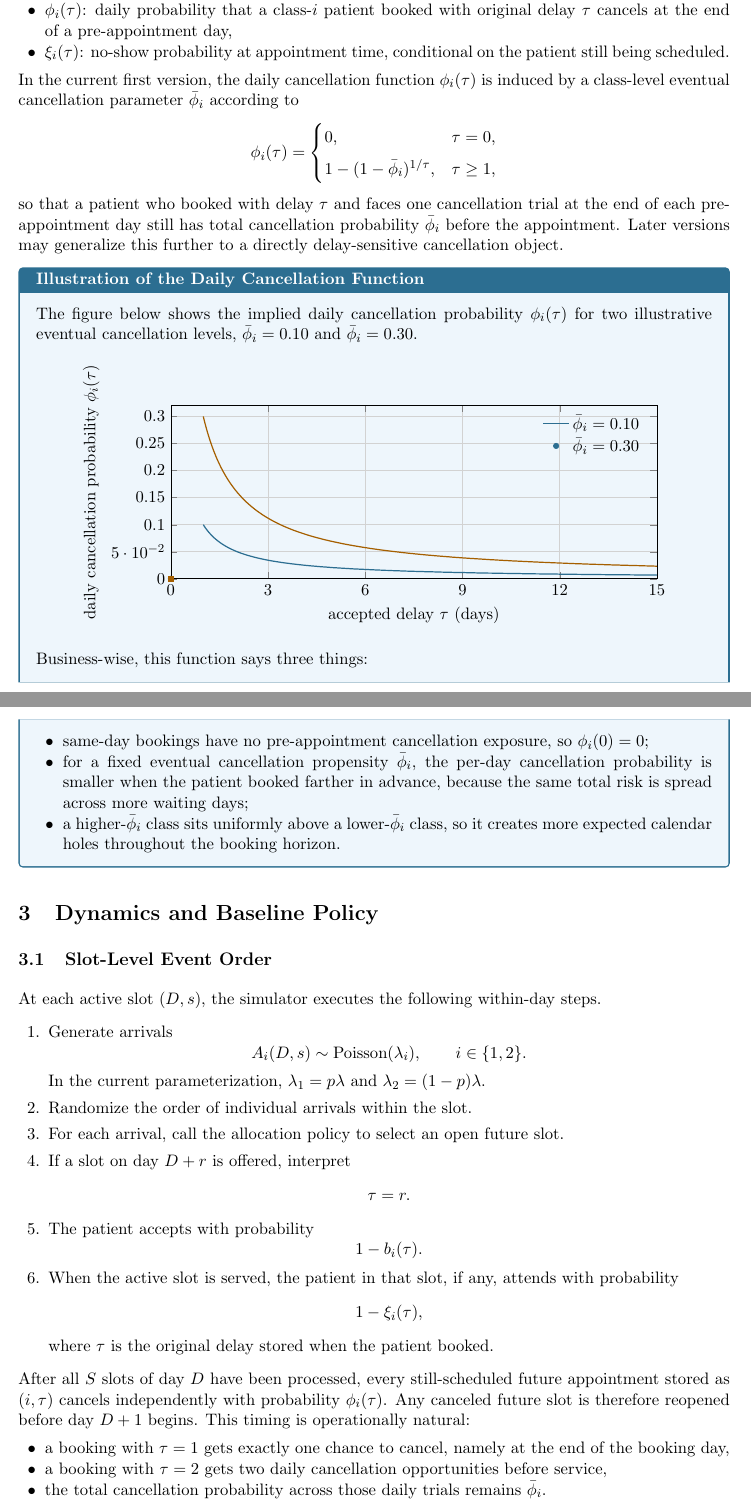
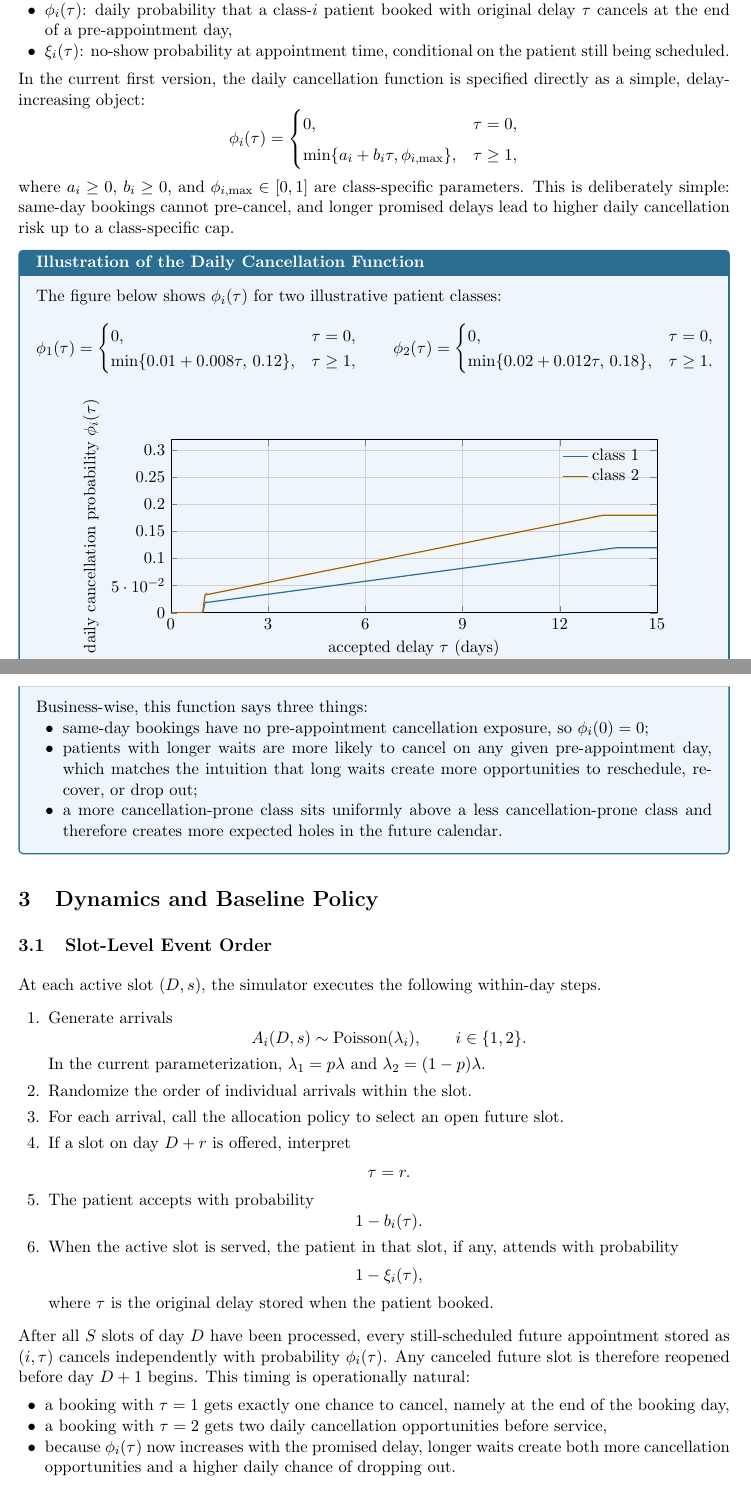
Before and after one commit to alexandre-sdd/research_cuimc_queuing, a LaTeX document (Documents/generated_notes/first_two_class_simulation_note.tex): two parts of pages 6 and 7 of 13, joined at a grey line, cut so that both start at the same text. Compiled offline with pdfLaTeX.

Commit message:
docs: simplify cancellation model in note

```diff
--- a/Documents/generated_notes/first_two_class_simulation_note.tex
+++ b/Documents/generated_notes/first_two_class_simulation_note.tex
@@ -365,22 +365,34 @@ The interpretation is therefore:
     \item $\xi_i(\tau)$: no-show probability at appointment time, conditional on the patient still being scheduled.
 \end{itemize}
 
-In the current first version, the daily cancellation function $\phi_i(\tau)$ is induced by a
-class-level eventual cancellation parameter $\bar{\phi}_i$ according to
+In the current first version, the daily cancellation function is specified directly as a simple,
+delay-increasing object:
 \[
 \phi_i(\tau)=
 \begin{cases}
 0, & \tau=0,\\[0.4em]
-1-(1-\bar{\phi}_i)^{1/\tau}, & \tau\ge 1,
+\min\{a_i+b_i\tau,\phi_{i,\max}\}, & \tau\ge 1,
 \end{cases}
 \]
-so that a patient who booked with delay $\tau$ and faces one cancellation trial at the end of each
-pre-appointment day still has total cancellation probability $\bar{\phi}_i$ before the appointment.
-Later versions may generalize this further to a directly delay-sensitive cancellation object.
+where \(a_i \ge 0\), \(b_i \ge 0\), and \(\phi_{i,\max}\in[0,1]\) are class-specific parameters.
+This is deliberately simple: same-day bookings cannot pre-cancel, and longer promised delays lead to
+higher daily cancellation risk up to a class-specific cap.
 
 \begin{examplebox}[title={Illustration of the Daily Cancellation Function}]
-The figure below shows the implied daily cancellation probability \(\phi_i(\tau)\) for two
-illustrative eventual cancellation levels, \(\bar{\phi}_i=0.10\) and \(\bar{\phi}_i=0.30\).
+The figure below shows \(\phi_i(\tau)\) for two illustrative patient classes:
+\[
+\phi_1(\tau)=
+\begin{cases}
+0, & \tau=0,\\
+\min\{0.01+0.008\tau,\,0.12\}, & \tau\ge 1,
+\end{cases}
+\qquad
+\phi_2(\tau)=
+\begin{cases}
+0, & \tau=0,\\
+\min\{0.02+0.012\tau,\,0.18\}, & \tau\ge 1.
+\end{cases}
+\]
 
 \begin{center}
 \begin{tikzpicture}
@@ -404,31 +416,19 @@ illustrative eventual cancellation levels, \(\bar{\phi}_i=0.10\) and \(\bar{\phi
     smooth,
     thick,
     color=FrameBlue,
-    domain=1:15,
+    domain=0:15,
     samples=200,
-] {1 - (1-0.10)^(1/x)};
-\addplot[
-    only marks,
-    mark=*,
-    mark size=1.8pt,
-    color=FrameBlue,
-] coordinates {(0,0)};
-\addlegendentry{\(\bar{\phi}_i=0.10\)}
+] {x < 1 ? 0 : min(0.01 + 0.008*x, 0.12)};
+\addlegendentry{class 1}
 
 \addplot[
     smooth,
     thick,
     color=FrameGold,
-    domain=1:15,
+    domain=0:15,
     samples=200,
-] {1 - (1-0.30)^(1/x)};
-\addplot[
-    only marks,
-    mark=square*,
-    mark size=1.7pt,
-    color=FrameGold,
-] coordinates {(0,0)};
-\addlegendentry{\(\bar{\phi}_i=0.30\)}
+] {x < 1 ? 0 : min(0.02 + 0.012*x, 0.18)};
+\addlegendentry{class 2}
 \end{axis}
 \end{tikzpicture}
 \end{center}
@@ -436,8 +436,8 @@ illustrative eventual cancellation levels, \(\bar{\phi}_i=0.10\) and \(\bar{\phi
 Business-wise, this function says three things:
 \begin{itemize}[nosep]
     \item same-day bookings have no pre-appointment cancellation exposure, so \(\phi_i(0)=0\);
-    \item for a fixed eventual cancellation propensity \(\bar{\phi}_i\), the per-day cancellation probability is smaller when the patient booked farther in advance, because the same total risk is spread across more waiting days;
-    \item a higher-\(\bar{\phi}_i\) class sits uniformly above a lower-\(\bar{\phi}_i\) class, so it creates more expected calendar holes throughout the booking horizon.
+    \item patients with longer waits are more likely to cancel on any given pre-appointment day, which matches the intuition that long waits create more opportunities to reschedule, recover, or drop out;
+    \item a more cancellation-prone class sits uniformly above a less cancellation-prone class and therefore creates more expected holes in the future calendar.
 \end{itemize}
 \end{examplebox}
 
@@ -477,7 +477,7 @@ This timing is operationally natural:
 \begin{itemize}[nosep]
     \item a booking with $\tau=1$ gets exactly one chance to cancel, namely at the end of the booking day,
     \item a booking with $\tau=2$ gets two daily cancellation opportunities before service,
-    \item the total cancellation probability across those daily trials remains $\bar{\phi}_i$.
+    \item because \(\phi_i(\tau)\) now increases with the promised delay, longer waits create both more cancellation opportunities and a higher daily chance of dropping out.
 \end{itemize}
 
 \subsection{FCFS Baseline Policy}
```
Also changed, not shown: Documents/generated_notes/project_journal.md (+4 -0 lines), Documents/generated_notes/first_two_class_simulation_note.pdf, Documents/generated_notes/first_two_class_simulation_note.tex (14 more changed lines), 2 other files.
